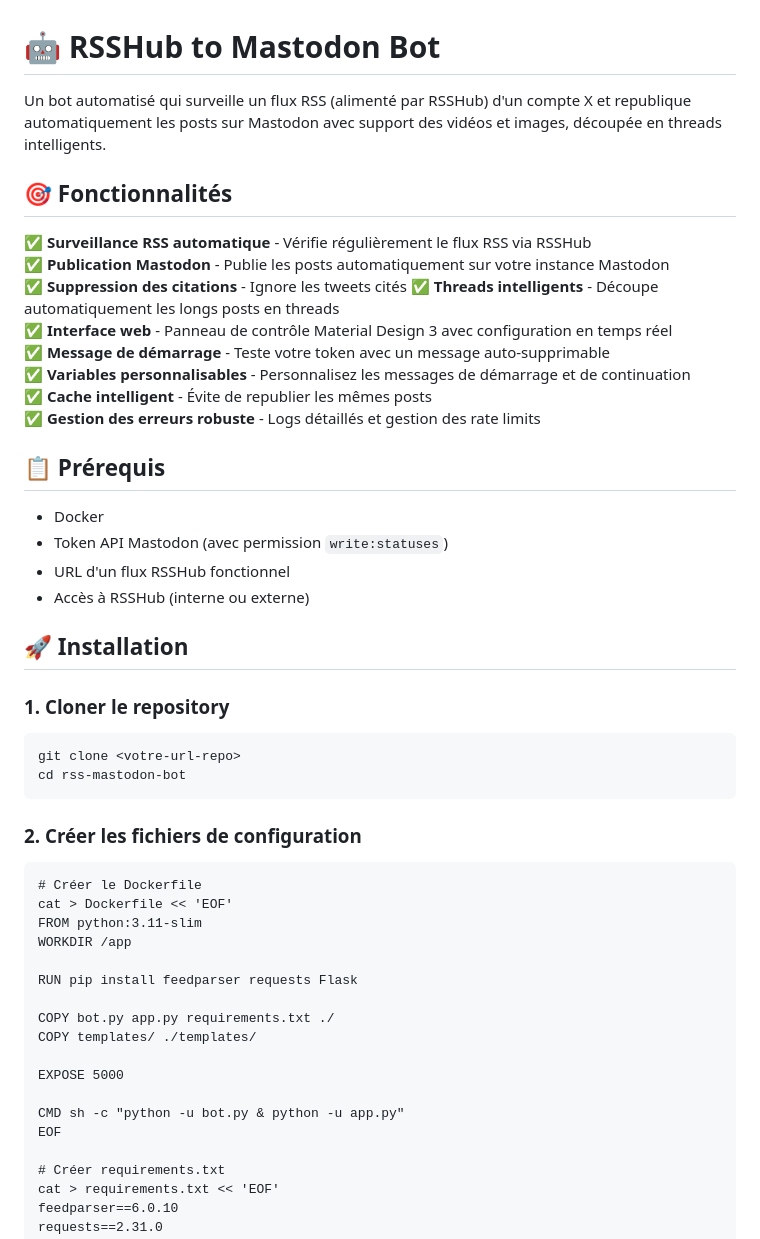
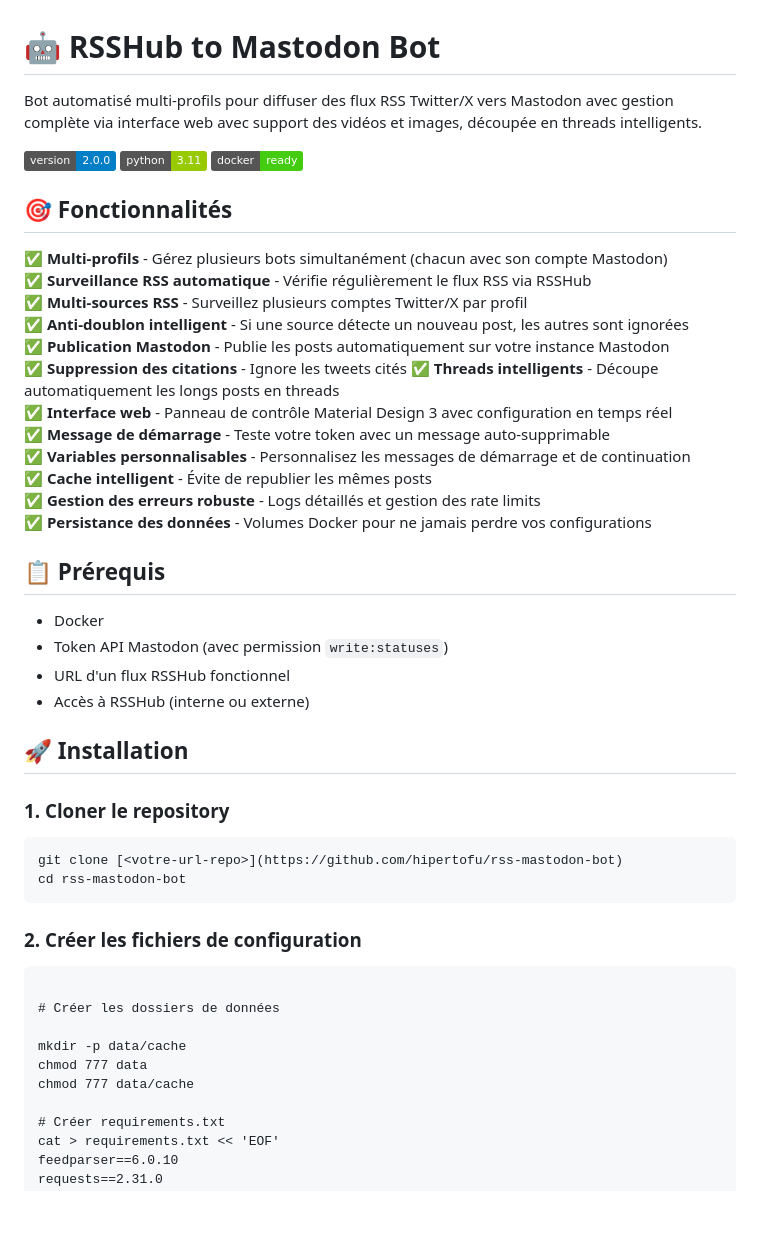
Before and after one commit to hipertofu/rss-mastodon-bot, a Markdown page: README.md, the part around the change. GitHub-like rendering; badges without logos; blank space fills up the shorter version.

Commit message:
Revise README for improved clarity and features
Updated the README to enhance clarity and detail about the bot's features and setup instructions.

````diff
--- a/README.md
+++ b/README.md
@@ -1,10 +1,17 @@
 # 🤖 RSSHub to Mastodon Bot
 
-Un bot automatisé qui surveille un flux RSS (alimenté par RSSHub) d'un compte X et republique automatiquement les posts sur Mastodon avec support des vidéos et images, découpée en threads intelligents.
+Bot automatisé multi-profils pour diffuser des flux RSS Twitter/X vers Mastodon avec gestion complète via interface web avec support des vidéos et images, découpée en threads intelligents.
+
+![Version](https://img.shields.io/badge/version-2.0.0-blue)
+![Python](https://img.shields.io/badge/python-3.11-green)
+![Docker](https://img.shields.io/badge/docker-ready-brightgreen)
 
 ## 🎯 Fonctionnalités
 
+✅ **Multi-profils** - Gérez plusieurs bots simultanément (chacun avec son compte Mastodon)
 ✅ **Surveillance RSS automatique** - Vérifie régulièrement le flux RSS via RSSHub
+✅ **Multi-sources RSS** - Surveillez plusieurs comptes Twitter/X par profil
+✅ **Anti-doublon intelligent** - Si une source détecte un nouveau post, les autres sont ignorées
 ✅ **Publication Mastodon** - Publie les posts automatiquement sur votre instance Mastodon
 ✅ **Suppression des citations** - Ignore les tweets cités
 ✅ **Threads intelligents** - Découpe automatiquement les longs posts en threads
@@ -13,6 +20,7 @@ Un bot automatisé qui surveille un flux RSS (alimenté par RSSHub) d'un compte
 ✅ **Variables personnalisables** - Personnalisez les messages de démarrage et de continuation
 ✅ **Cache intelligent** - Évite de republier les mêmes posts
 ✅ **Gestion des erreurs robuste** - Logs détaillés et gestion des rate limits
+✅ **Persistance des données** - Volumes Docker pour ne jamais perdre vos configurations
 
 ## 📋 Prérequis
 
@@ -26,27 +34,19 @@ Un bot automatisé qui surveille un flux RSS (alimenté par RSSHub) d'un compte
 ### 1. Cloner le repository
 
 ```
-git clone <votre-url-repo>
+git clone [<votre-url-repo>](https://github.com/hipertofu/rss-mastodon-bot)
 cd rss-mastodon-bot
 ```
 
 ### 2. Créer les fichiers de configuration
 
 ```
-# Créer le Dockerfile
-cat > Dockerfile << 'EOF'
-FROM python:3.11-slim
-WORKDIR /app
 
-RUN pip install feedparser requests Flask
+# Créer les dossiers de données
 
-COPY bot.py app.py requirements.txt ./
-COPY templates/ ./templates/
-
-EXPOSE 5000
-
-CMD sh -c "python -u bot.py & python -u app.py"
-EOF
+mkdir -p data/cache
+chmod 777 data
+chmod 777 data/cache
 
 # Créer requirements.txt
 cat > requirements.txt << 'EOF'
````
